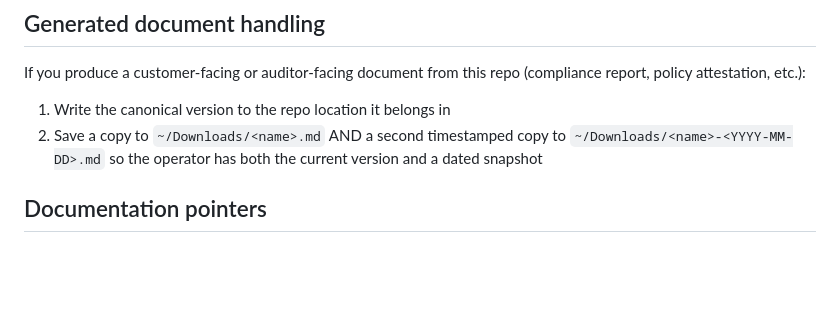
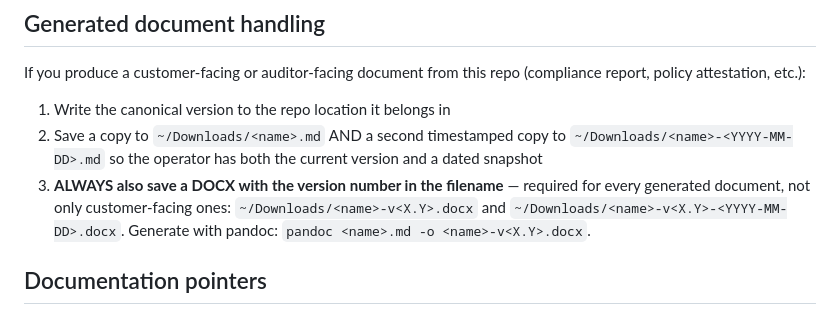
Before and after one commit to ynotbhatc/rego_policy_libraries, a Markdown page: CLAUDE.md, the part around the change. GitHub-like rendering; blank space fills up the shorter version.

Commit message:
docs: require a versioned DOCX in Downloads for every generated document (#41)
Mirrors the ecosystem convention: every generated document also gets a DOCX
with the version number in the filename (<name>-vX.Y.docx + dated), via pandoc.

Co-authored-by: Claude Opus 4.8 <noreply@anthropic.com>

```diff
--- a/CLAUDE.md
+++ b/CLAUDE.md
@@ -207,6 +207,7 @@ If you produce a customer-facing or auditor-facing document from this repo (comp
 
 1. Write the canonical version to the repo location it belongs in
 2. Save a copy to `~/Downloads/<name>.md` AND a second timestamped copy to `~/Downloads/<name>-<YYYY-MM-DD>.md` so the operator has both the current version and a dated snapshot
+3. **ALWAYS also save a DOCX with the version number in the filename** — required for every generated document, not only customer-facing ones: `~/Downloads/<name>-v<X.Y>.docx` and `~/Downloads/<name>-v<X.Y>-<YYYY-MM-DD>.docx`. Generate with pandoc: `pandoc <name>.md -o <name>-v<X.Y>.docx`.
 
 ## Documentation pointers
 
```
